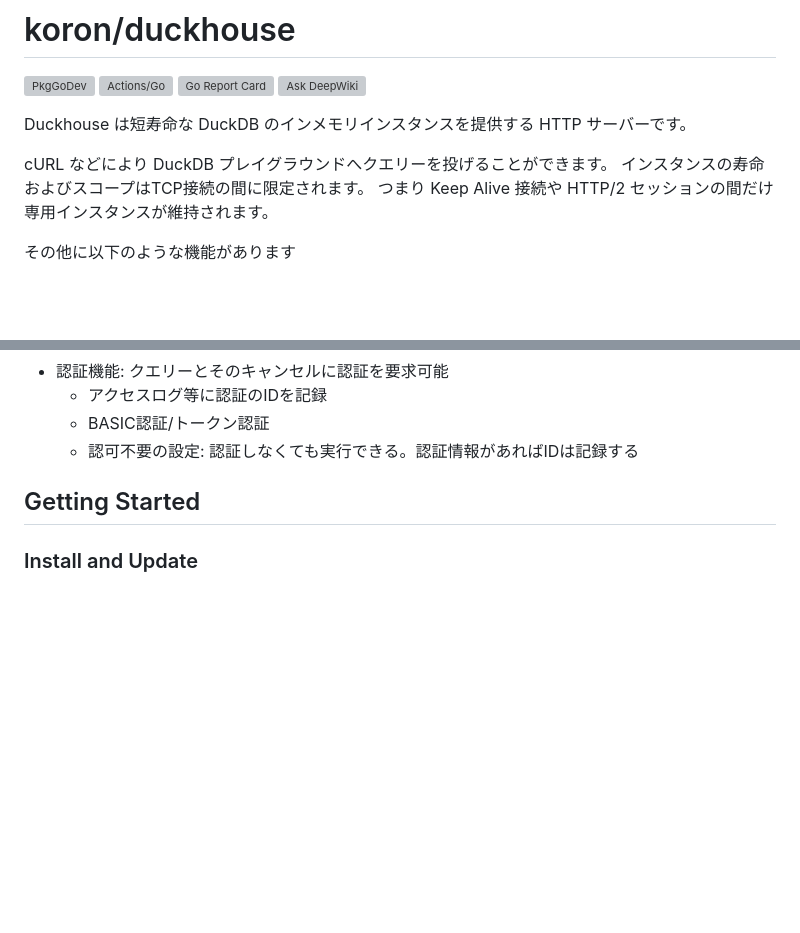
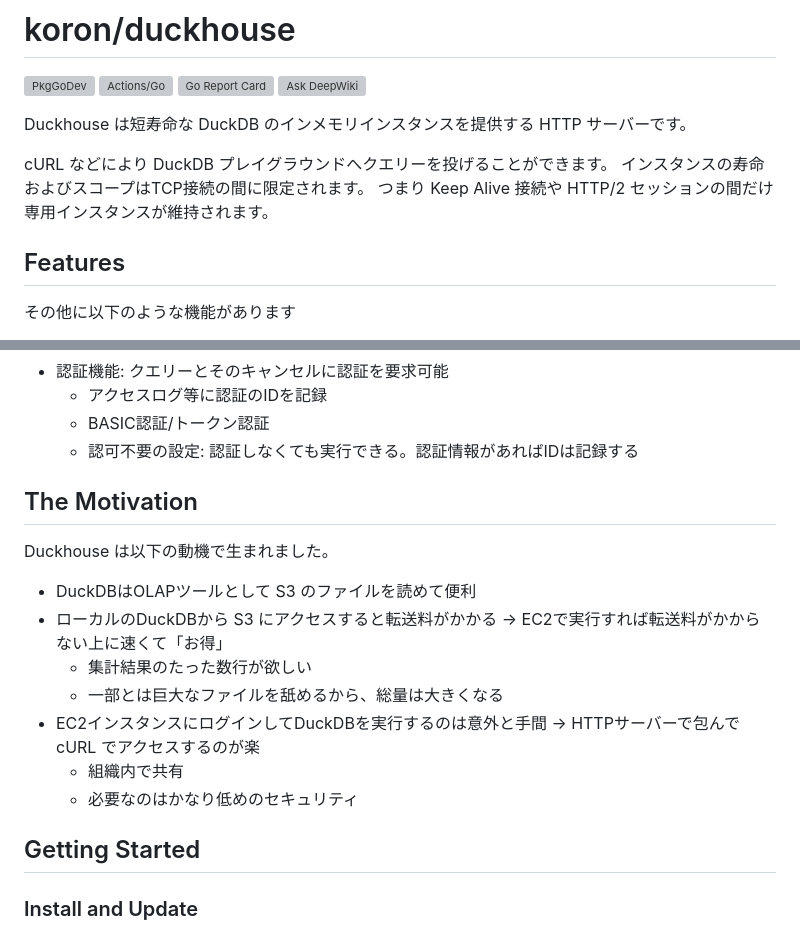
Before and after one commit to koron/duckhouse, a Markdown page: README.md, 2 parts joined by grey strips. Rendered like a GitHub page; blank space fills up the shorter version; grey boxes are pictures that could not be loaded.

Commit message:
add motivations

```diff
--- a/README.md
+++ b/README.md
@@ -10,6 +10,8 @@ Duckhouse は短寿命な DuckDB のインメモリインスタンスを提供
 cURL などにより DuckDB プレイグラウンドへクエリーを投げることができます。
 インスタンスの寿命およびスコープはTCP接続の間に限定されます。
 つまり Keep Alive 接続や HTTP/2 セッションの間だけ専用インスタンスが維持されます。
+
+## Features
 
 その他に以下のような機能があります
 
@@ -30,6 +32,18 @@ cURL などにより DuckDB プレイグラウンドへクエリーを投げる
     - アクセスログ等に認証のIDを記録
     - BASIC認証/トークン認証
     - 認可不要の設定: 認証しなくても実行できる。認証情報があればIDは記録する
+
+## The Motivation
+
+Duckhouse は以下の動機で生まれました。
+
+-   DuckDBはOLAPツールとして S3 のファイルを読めて便利
+-   ローカルのDuckDBから S3 にアクセスすると転送料がかかる → EC2で実行すれば転送料がかからない上に速くて「お得」
+    -   集計結果のたった数行が欲しい
+    -   一部とは巨大なファイルを舐めるから、総量は大きくなる
+-   EC2インスタンスにログインしてDuckDBを実行するのは意外と手間 → HTTPサーバーで包んで cURL でアクセスするのが楽
+    -   組織内で共有
+    -   必要なのはかなり低めのセキュリティ
 
 ## Getting Started
 
```
